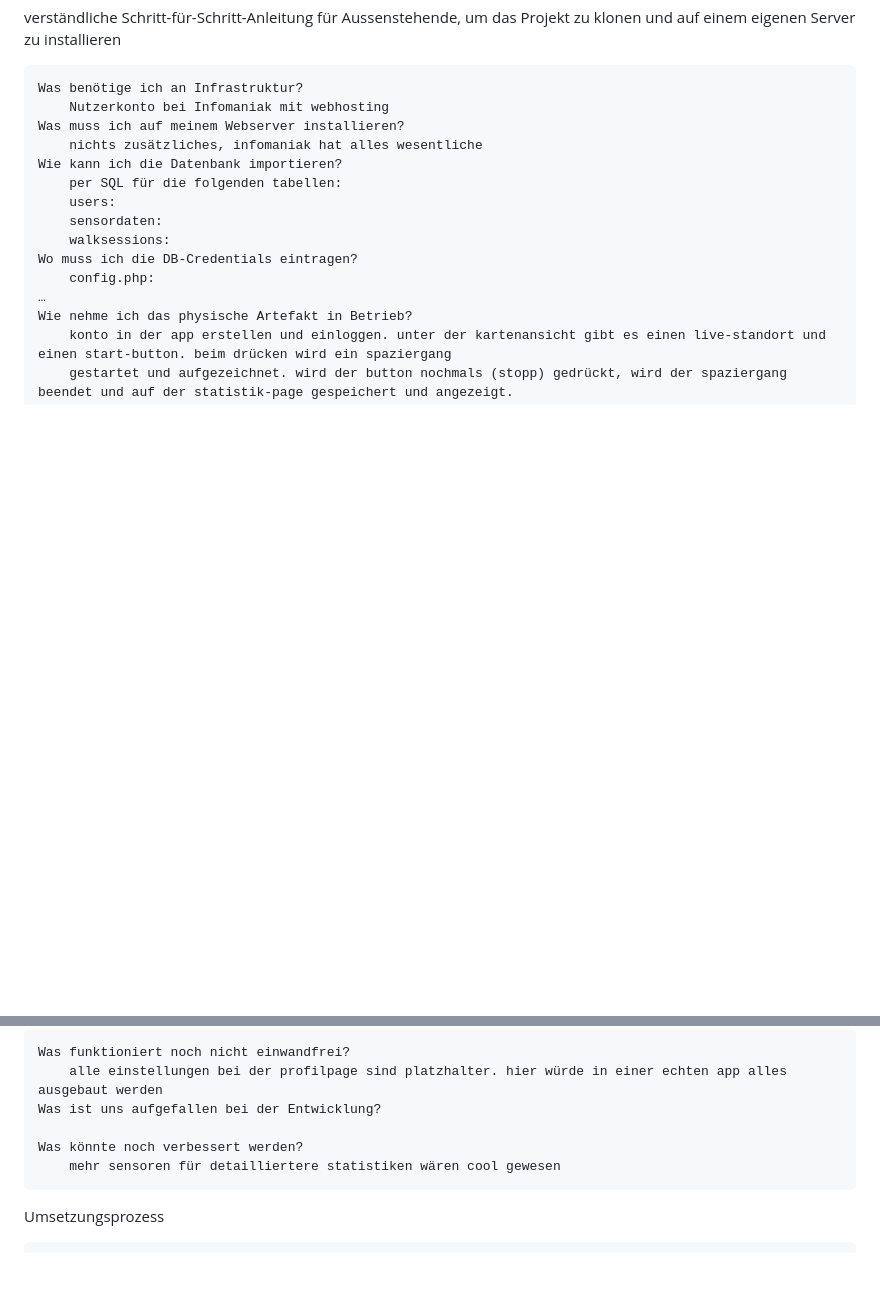
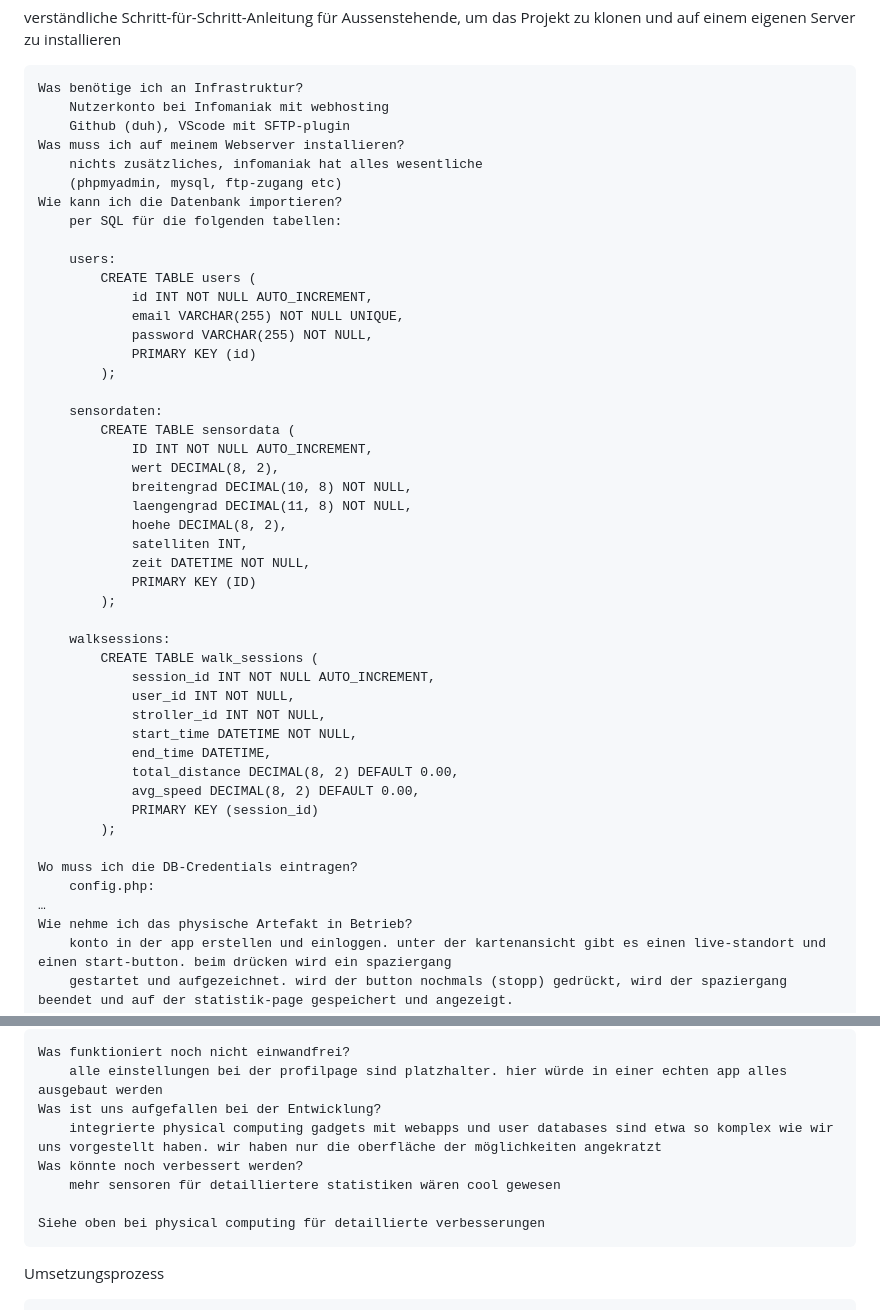
Before and after one commit to borim3000/IM4---MMP-Premium, a Markdown page: system/README.md, 2 parts joined by grey strips. GitHub-like rendering; blank space fills up the shorter version.

```diff
--- a/system/README.md
+++ b/system/README.md
@@ -52,13 +52,45 @@ verständliche Schritt-für-Schritt-Anleitung für Aussenstehende, um das Projek
 
     Was benötige ich an Infrastruktur?
         Nutzerkonto bei Infomaniak mit webhosting
+        Github (duh), VScode mit SFTP-plugin
     Was muss ich auf meinem Webserver installieren?
         nichts zusätzliches, infomaniak hat alles wesentliche
+        (phpmyadmin, mysql, ftp-zugang etc)
     Wie kann ich die Datenbank importieren?
         per SQL für die folgenden tabellen:
+
         users:
+            CREATE TABLE users (
+                id INT NOT NULL AUTO_INCREMENT,
+                email VARCHAR(255) NOT NULL UNIQUE,
+                password VARCHAR(255) NOT NULL,
+                PRIMARY KEY (id)
+            );
+
         sensordaten:
+            CREATE TABLE sensordata (
+                ID INT NOT NULL AUTO_INCREMENT,
+                wert DECIMAL(8, 2),
+                breitengrad DECIMAL(10, 8) NOT NULL,
+                laengengrad DECIMAL(11, 8) NOT NULL,
+                hoehe DECIMAL(8, 2),
+                satelliten INT,
+                zeit DATETIME NOT NULL,
+                PRIMARY KEY (ID)
+            );
+
         walksessions:
+            CREATE TABLE walk_sessions (
+                session_id INT NOT NULL AUTO_INCREMENT,
+                user_id INT NOT NULL,
+                stroller_id INT NOT NULL,
+                start_time DATETIME NOT NULL,
+                end_time DATETIME,
+                total_distance DECIMAL(8, 2) DEFAULT 0.00,
+                avg_speed DECIMAL(8, 2) DEFAULT 0.00,
+                PRIMARY KEY (session_id)
+            );
+
     Wo muss ich die DB-Credentials eintragen?
         config.php:
     …
@@ -204,9 +236,11 @@ Known bugs
     Was funktioniert noch nicht einwandfrei?
         alle einstellungen bei der profilpage sind platzhalter. hier würde in einer echten app alles ausgebaut werden
     Was ist uns aufgefallen bei der Entwicklung?
-
+        integrierte physical computing gadgets mit webapps und user databases sind etwa so komplex wie wir uns vorgestellt haben. wir haben nur die oberfläche der möglichkeiten angekratzt
     Was könnte noch verbessert werden?
         mehr sensoren für detailliertere statistiken wären cool gewesen
+
+    Siehe oben bei physical computing für detaillierte verbesserungen
 
 Umsetzungsprozess
 
```
